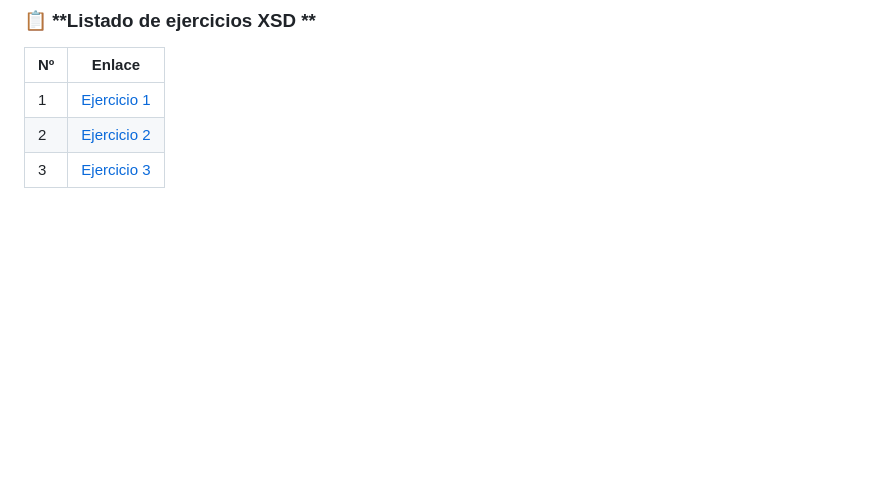
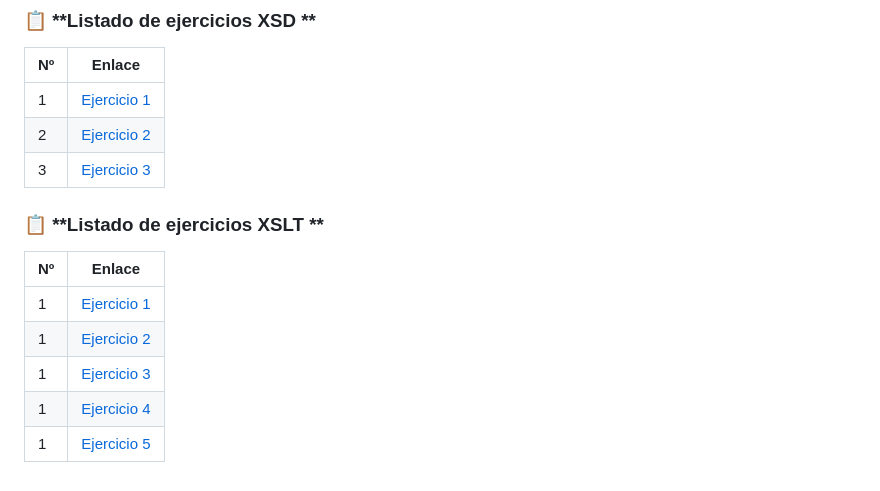
Before and after one commit to adrianortaaa/LLMM, a Markdown page: README.md, the part around the change. Rendered like a GitHub page; blank space fills up the shorter version.

Commit message:
Add XSLT exercises list to README

```diff
--- a/README.md
+++ b/README.md
@@ -262,3 +262,14 @@
 | 1 | [Ejercicio 1](XSD-1/MODULOS_xsd.xml) |
 | 2 | [Ejercicio 2](XSD-2/EJERCICIO2.xml) |
 | 3 | [Ejercicio 3](XSD-3/TABLA_PERIODICA.xml) |
+
+
+### 📋 **Listado de ejercicios XSLT **
+
+| Nº | Enlace |
+|---|---|
+| 1 | [Ejercicio 1](XSLT-1/XSLT-1.xml) |
+| 1 | [Ejercicio 2](XSLT-2/XSLT-2.xml) |
+| 1 | [Ejercicio 3](XSLT-3/XSLT-3.xml) |
+| 1 | [Ejercicio 4](XSLT-4/XSLT-4.xml) |
+| 1 | [Ejercicio 5](XSLT-5/XSLT-5.xml) |
```
